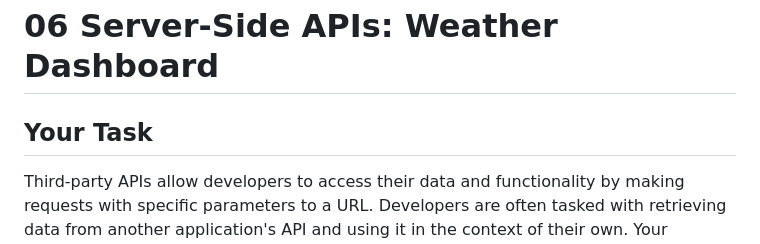
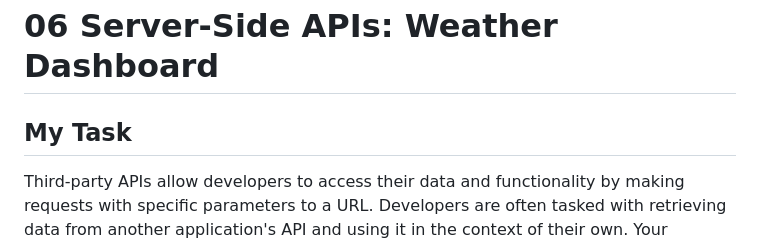
Before and after one commit to jasnmar/WeatherApp, a Markdown page: README.md, the part around the change. Rendered like a GitHub page.

Commit message:
more testing off things

```diff
--- a/README.md
+++ b/README.md
@@ -1,6 +1,6 @@
 # 06 Server-Side APIs: Weather Dashboard
 
-## Your Task
+## My Task
 
 Third-party APIs allow developers to access their data and functionality by making requests with specific parameters to a URL. Developers are often tasked with retrieving data from another application's API and using it in the context of their own. Your challenge is to build a weather dashboard that will run in the browser and feature dynamically updated HTML and CSS.
 
```
